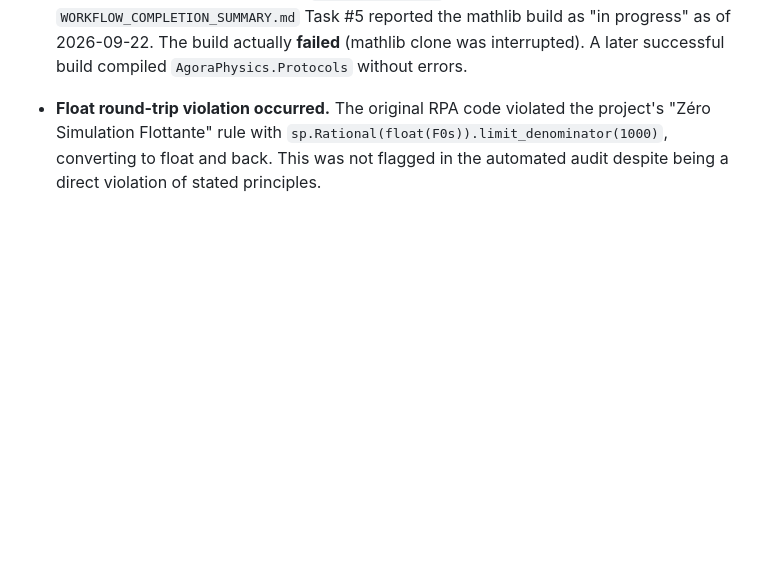
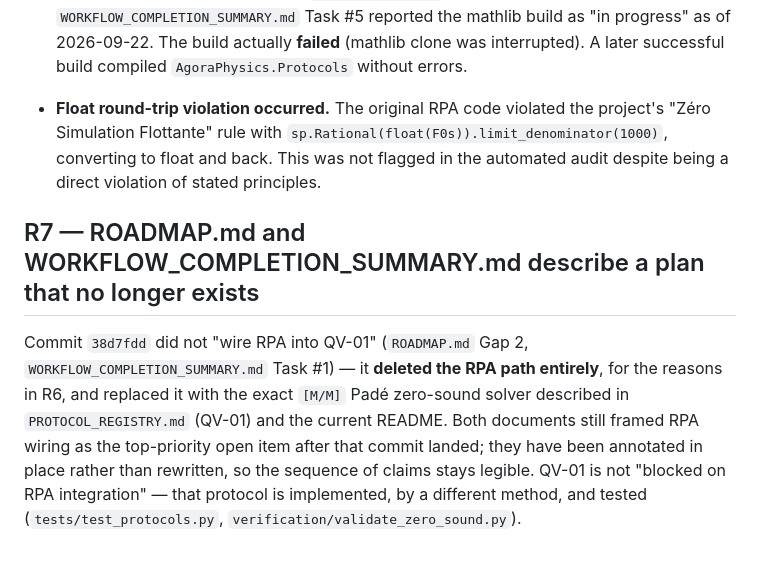
Before and after one commit to xaviercallens/SocrateAI-Scientific-Agora-Physique-Cinetique, a Markdown page: RETRACTIONS.md, the part around the change. Drawn GitHub-style; blank space fills up the shorter version.

```diff
--- a/RETRACTIONS.md
+++ b/RETRACTIONS.md
@@ -74,3 +74,13 @@ The automated audit pass of 2026-09-22 itself contained false claims about code
 - **Lean build status was incorrect.** `AUDIT_SUMMARY.md` line 237 and `WORKFLOW_COMPLETION_SUMMARY.md` Task #5 reported the mathlib build as "in progress" as of 2026-09-22. The build actually **failed** (mathlib clone was interrupted). A later successful build compiled `AgoraPhysics.Protocols` without errors.
 
 - **Float round-trip violation occurred.** The original RPA code violated the project's "Zéro Simulation Flottante" rule with `sp.Rational(float(F0s)).limit_denominator(1000)`, converting to float and back. This was not flagged in the automated audit despite being a direct violation of stated principles.
+
+## R7 — ROADMAP.md and WORKFLOW_COMPLETION_SUMMARY.md describe a plan that no longer exists
+
+Commit `38d7fdd` did not "wire RPA into QV-01" (`ROADMAP.md` Gap 2, `WORKFLOW_COMPLETION_SUMMARY.md`
+Task #1) — it **deleted the RPA path entirely**, for the reasons in R6, and replaced it with the exact
+`[M/M]` Padé zero-sound solver described in `PROTOCOL_REGISTRY.md` (QV-01) and the current README. Both
+documents still framed RPA wiring as the top-priority open item after that commit landed; they have been
+annotated in place rather than rewritten, so the sequence of claims stays legible. QV-01 is not "blocked
+on RPA integration" — that protocol is implemented, by a different method, and tested
+(`tests/test_protocols.py`, `verification/validate_zero_sound.py`).
```
Also changed, not shown: ROADMAP.md (+10 -2 lines), WORKFLOW_COMPLETION_SUMMARY.md (+9 -1 lines).
